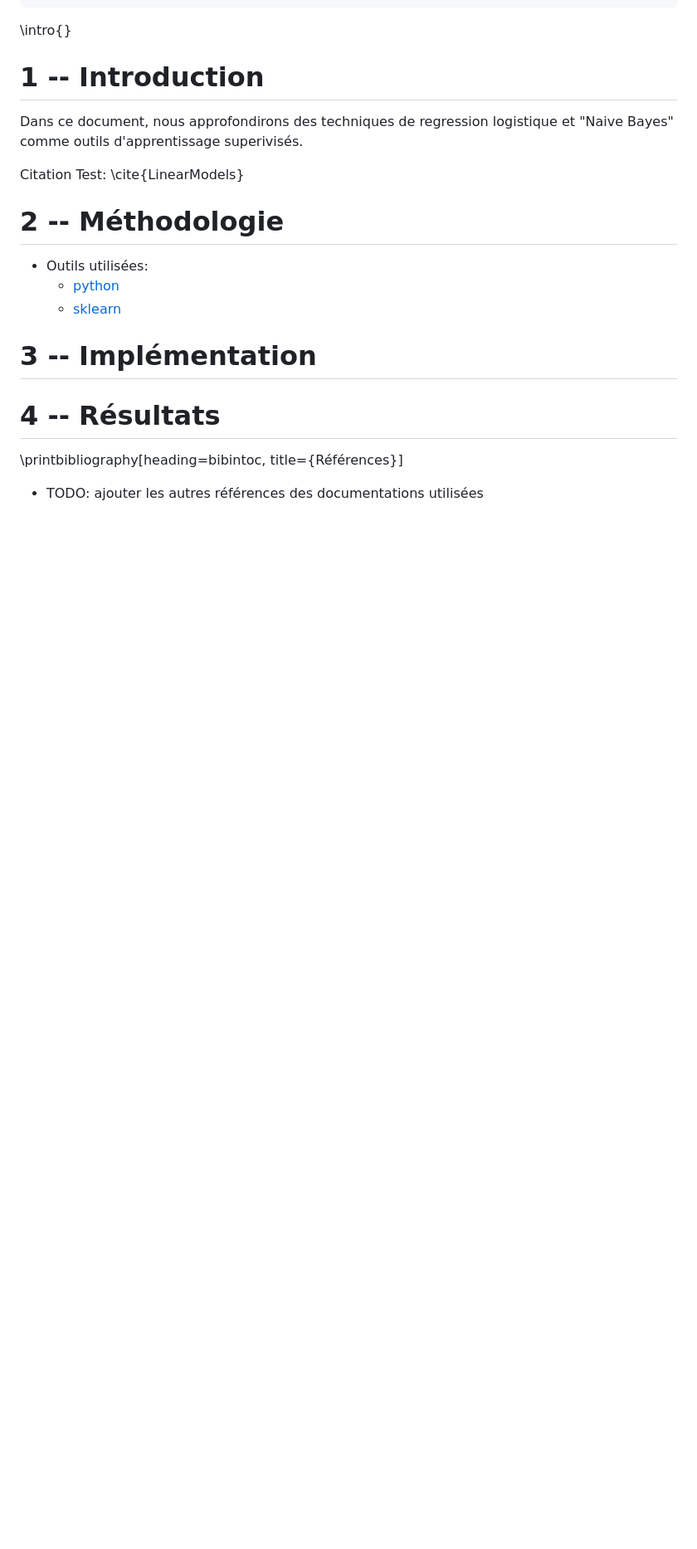
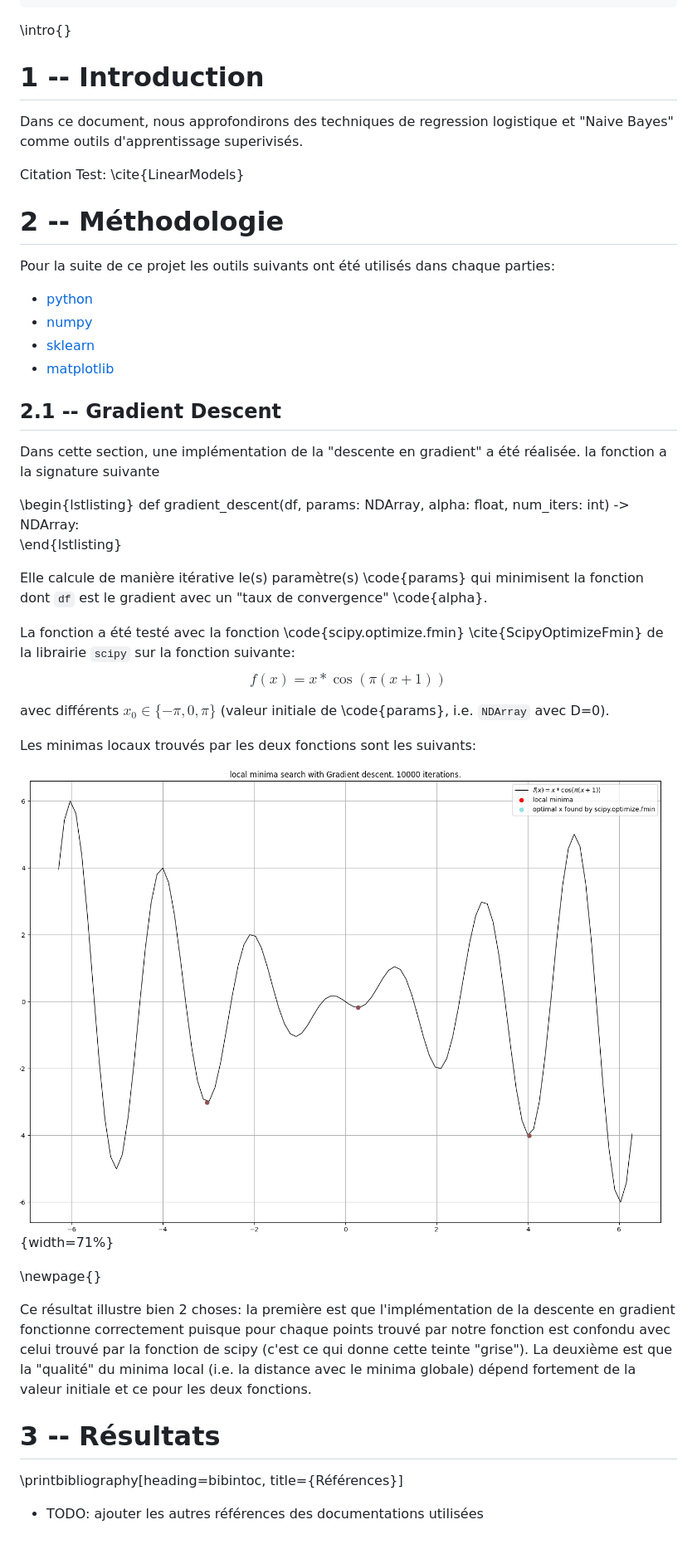
Before and after one commit to David-Kyrat/13X005-AI-Project, a Markdown page: report/report.md, the part around the change. Shown: that part at 83% size. Drawn GitHub-style; pictures changed too: res/3.1_gradient_descent_minima.png; blank space fills up the shorter version.

Commit message:
Added gradient descent result in report

```diff
--- a/report/report.md
+++ b/report/report.md
@@ -19,15 +19,43 @@ Citation Test: \cite{LinearModels}
 
 # 2 -- Méthodologie
 
-- Outils utilisées:
-    - [python](https://www.python.org/)
-    - [sklearn](https://scikit-learn.org/stable/)
+Pour la suite de ce projet les outils suivants ont été utilisés dans chaque parties:
 
-# 3 -- Implémentation
+- [python](https://www.python.org/)
+- [numpy](https://numpy.org/)
+- [sklearn](https://scikit-learn.org/stable/)
+- [matplotlib](https://matplotlib.org/)
 
-# 4 -- Résultats
+## 2.1 -- Gradient Descent
+
+Dans cette section, une implémentation de la "descente en gradient" a été réalisée. la fonction a la signature suivante
+
+\begin{lstlisting}
+  def gradient_descent(df, params: NDArray, alpha: float, num_iters: int) -> NDArray:
+\end{lstlisting}
+
+Elle calcule de manière itérative le(s) paramètre(s) \code{params} qui minimisent la fonction dont `df` est le gradient avec un "taux de convergence" \code{alpha}.
+
+La fonction a été testé avec la fonction \code{scipy.optimize.fmin} \cite{ScipyOptimizeFmin} de la librairie `scipy` sur la fonction suivante:
+$$
+f(x) = x * \cos(\pi  (x + 1))
+$$
+
+avec différents $x_0 \in \{-\pi, 0, \pi\}$ (valeur initiale de \code{params}, i.e. `NDArray` avec D=0).
+
+Les minimas locaux trouvés par les deux fonctions sont les suivants:
+
+![minimas locaux_gradient descent](../res/3.1_gradient_descent_minima.png){width=71%}
+
+\newpage{}
+
+Ce résultat illustre bien 2 choses: la première est que l'implémentation de la descente en gradient fonctionne correctement puisque pour chaque points trouvé par notre fonction est confondu avec celui trouvé par la fonction de scipy (c'est ce qui donne cette teinte "grise"). La deuxième est que la "qualité" du minima local (i.e. la distance avec le minima globale)
+dépend fortement de la valeur initiale et ce pour les deux fonctions.
 
 
+# 3 -- Résultats
+
+<!-- \newpage{} -->
 
 \printbibliography[heading=bibintoc, title={Références}]
 
```
Also changed, not shown: 7 other files.
